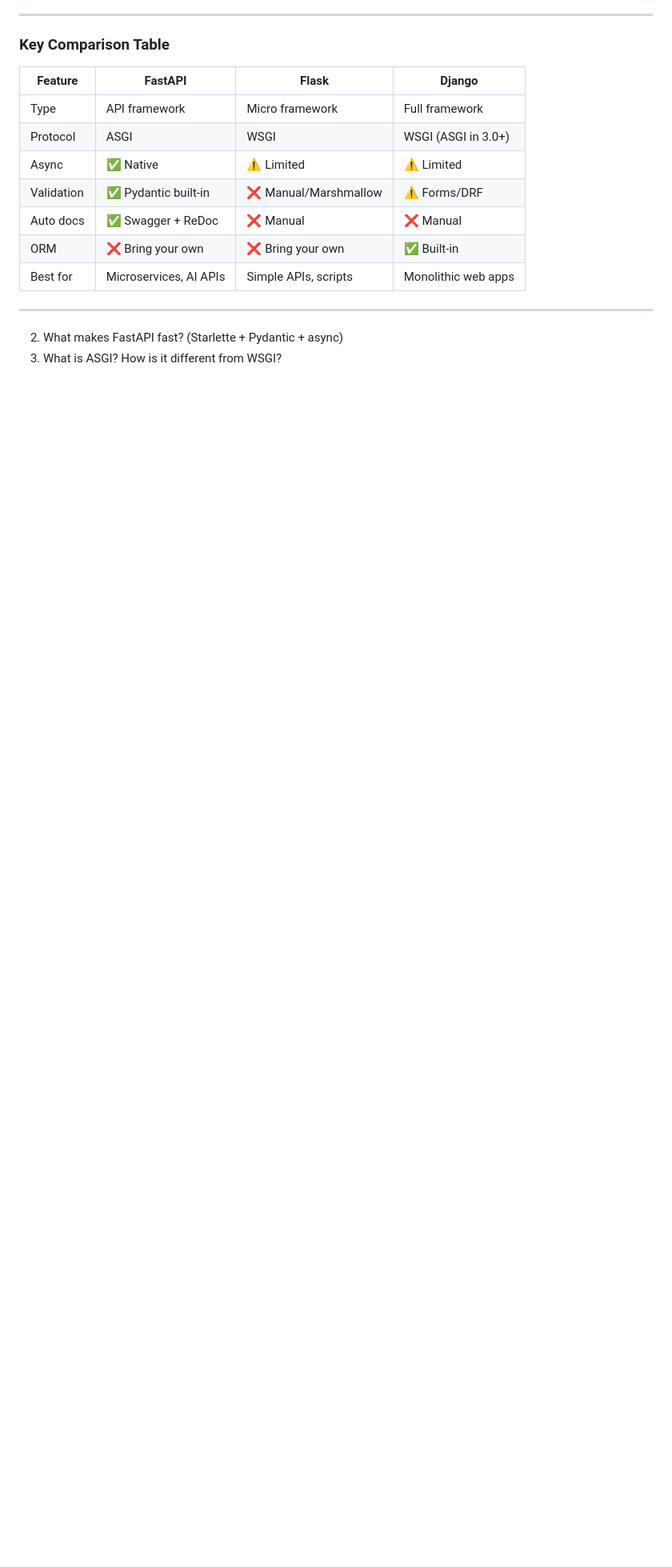
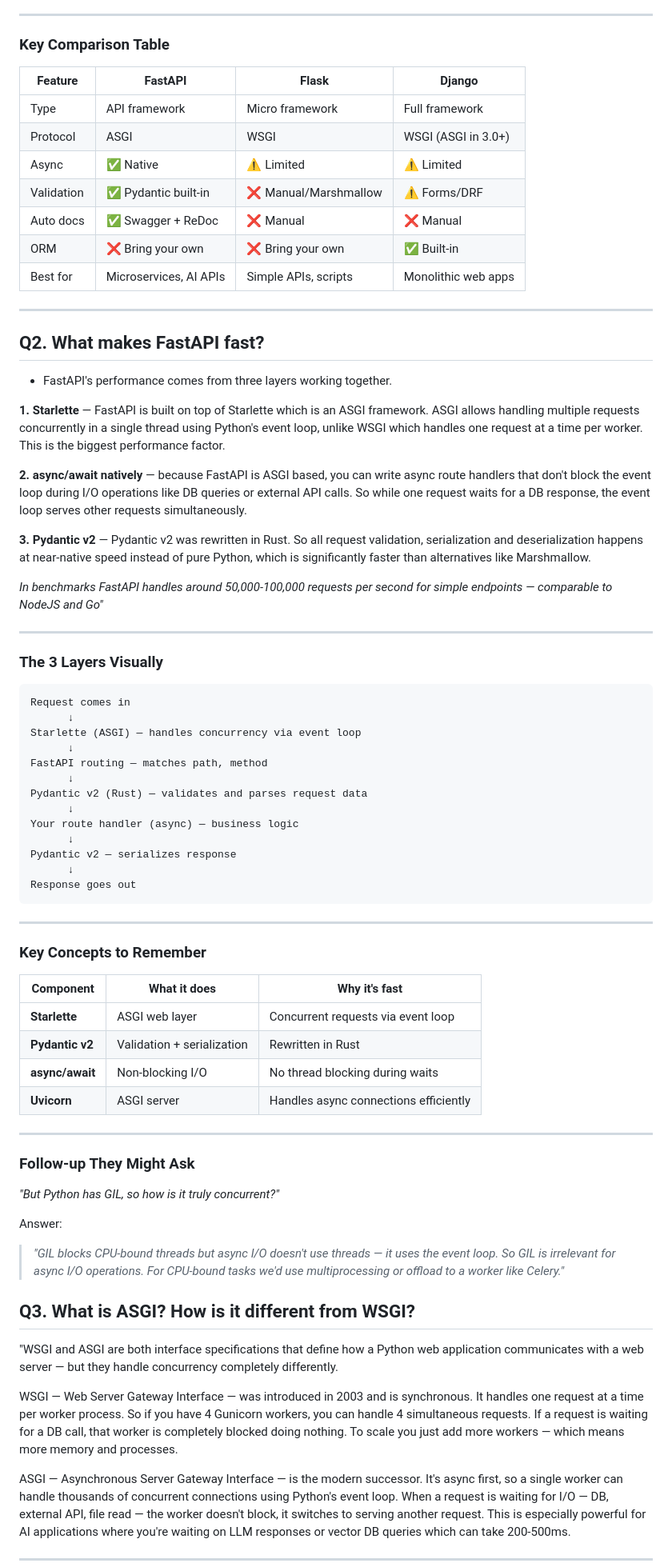
Before and after one commit to dnyanesh-k/notes, a Markdown page: fast-api.md, the part around one of its changes. Shown at 80% size. GitHub-like rendering; blank space fills up the shorter version.

Commit message:
asgi vs wsgi

````diff
--- a/fast-api.md
+++ b/fast-api.md
@@ -36,8 +26,66 @@ In Flask you'd need separate libraries like Marshmallow and Flasgger to achieve
 | ORM | ❌ Bring your own | ❌ Bring your own | ✅ Built-in |
 | Best for | Microservices, AI APIs | Simple APIs, scripts | Monolithic web apps |
 
+---
+## Q2. What makes FastAPI fast?
+
+- FastAPI's performance comes from three layers working together.
+
+**1. Starlette** — FastAPI is built on top of Starlette which is an ASGI framework. ASGI allows handling multiple requests concurrently in a single thread using Python's event loop, unlike WSGI which handles one request at a time per worker. This is the biggest performance factor.
+
+**2. async/await natively** — because FastAPI is ASGI based, you can write async route handlers that don't block the event loop during I/O operations like DB queries or external API calls. So while one request waits for a DB response, the event loop serves other requests simultaneously.
+
+**3. Pydantic v2** — Pydantic v2 was rewritten in Rust. So all request validation, serialization and deserialization happens at near-native speed instead of pure Python, which is significantly faster than alternatives like Marshmallow.
+
+*In benchmarks FastAPI handles around 50,000-100,000 requests per second for simple endpoints — comparable to NodeJS and Go"*
 
 ---
 
-2. What makes FastAPI fast? (Starlette + Pydantic + async)
-3. What is ASGI? How is it different from WSGI?
+### The 3 Layers Visually
+
+```
+Request comes in
+      ↓
+Starlette (ASGI) — handles concurrency via event loop
+      ↓
+FastAPI routing — matches path, method
+      ↓
+Pydantic v2 (Rust) — validates and parses request data
+      ↓
+Your route handler (async) — business logic
+      ↓
+Pydantic v2 — serializes response
+      ↓
+Response goes out
+```
+
+---
+
+### Key Concepts to Remember
+
+| Component | What it does | Why it's fast |
+|---|---|---|
+| **Starlette** | ASGI web layer | Concurrent requests via event loop |
+| **Pydantic v2** | Validation + serialization | Rewritten in Rust |
+| **async/await** | Non-blocking I/O | No thread blocking during waits |
+| **Uvicorn** | ASGI server | Handles async connections efficiently |
+
+---
+
+### Follow-up They Might Ask
+
+*"But Python has GIL, so how is it truly concurrent?"*
+
+Answer:
+> *"GIL blocks CPU-bound threads but async I/O doesn't use threads — it uses the event loop. So GIL is irrelevant for async I/O operations. For CPU-bound tasks we'd use multiprocessing or offload to a worker like Celery."*
+
+## Q3. What is ASGI? How is it different from WSGI?
+
+"WSGI and ASGI are both interface specifications that define how a Python web application communicates with a web server — but they handle concurrency completely differently.
+
+WSGI — Web Server Gateway Interface — was introduced in 2003 and is synchronous. It handles one request at a time per worker process. So if you have 4 Gunicorn workers, you can handle 4 simultaneous requests. If a request is waiting for a DB call, that worker is completely blocked doing nothing. To scale you just add more workers — which means more memory and processes.
+
+ASGI — Asynchronous Server Gateway Interface — is the modern successor. It's async first, so a single worker can handle thousands of concurrent connections using Python's event loop. When a request is waiting for I/O — DB, external API, file read — the worker doesn't block, it switches to serving another request. This is especially powerful for AI applications where you're waiting on LLM responses or vector DB queries which can take 200-500ms.
+
+---
+
````
Also changed, not shown: other parts of fast-api.md (+48 -10 lines).
